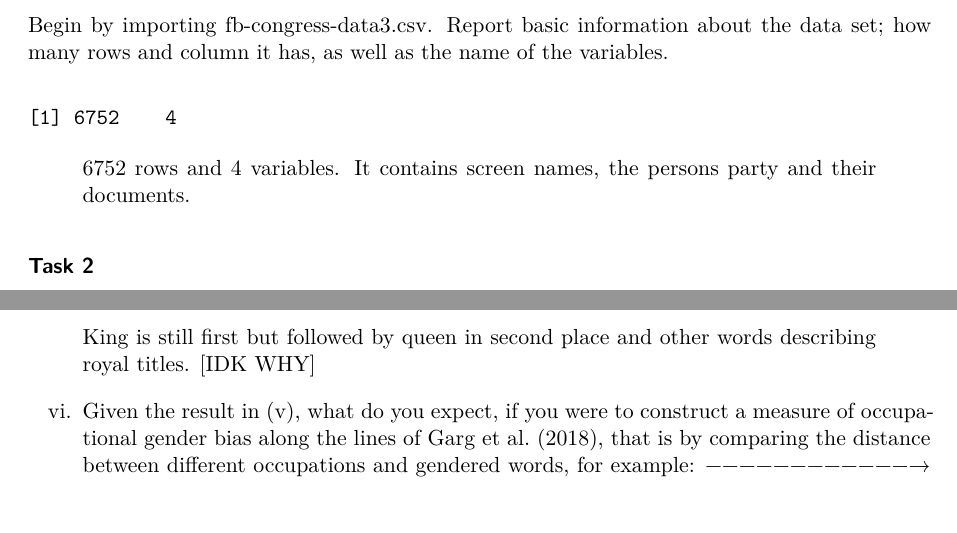
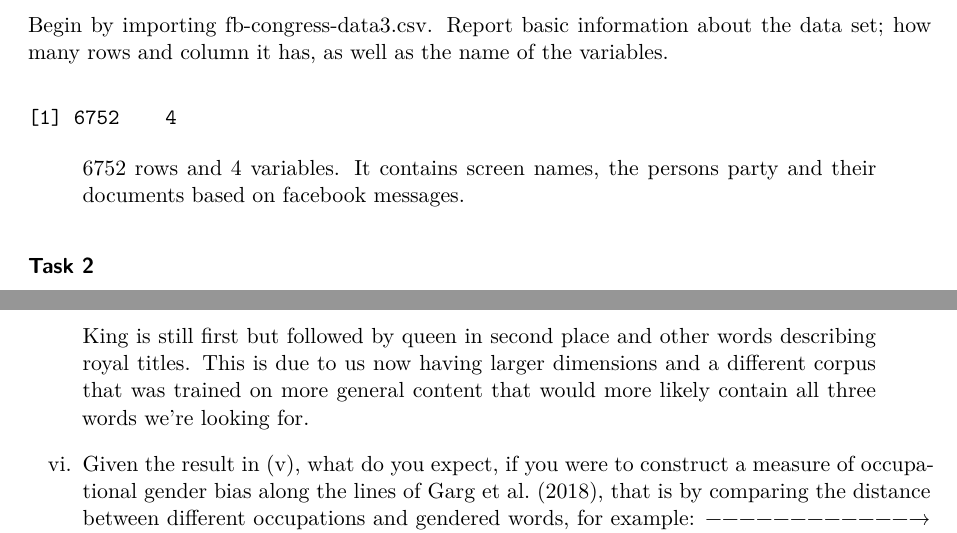
Before and after one commit to mspar/semester_3, a Quarto document (ML/Labs/Labs/Lab4/ML_Lab4.qmd): two parts of pages 2 and 7 of 8, joined at a grey line, cut so that both start at the same text. Rendered offline with R 4.5, knitr and Pandoc in place of Quarto, then LaTeX, with nearby package versions; some code elsewhere in the file could not run offline.

Commit message:
needs finishing touches

````diff
--- a/ML/Labs/Labs/Lab4/ML_Lab4.qmd
+++ b/ML/Labs/Labs/Lab4/ML_Lab4.qmd
@@ -34,7 +34,7 @@ taste_influence <- read.csv(paste0(here::here(), "/ML/Labs/Labs/Lab4/fb-congress
 dim(taste_influence)
 ```
 
-> 6752 rows and 4 variables. It contains screen names, the persons party and their documents.
+> 6752 rows and 4 variables. It contains screen names, the persons party and their documents based on facebook messages.
 
 ### Task 2
 
@@ -377,7 +377,7 @@ queen_similarity2 <- word2vec::word2vec_similarity(x = pretrained,
                               top_n = 20)
 ```
 
-> King is still first but followed by queen in second place and other words describing royal titles. [IDK WHY]
+> King is still first but followed by queen in second place and other words describing royal titles. This is due to us now having larger dimensions and a different corpus that was trained on more general content that would more likely contain all three words we're looking for.
 
 vi. Given the result in (v), what do you expect, if you were to construct a measure of occupational gender bias along the lines of Garg et al. (2018), that is by comparing the distance between different occupations and gendered words, for example: −−−−−−−−−−−−→ occupational bias = dist(−−−−−−−−→ statistician, −−→man) – dist(−−−−−−−−→ statistician, −−−−−→ woman), would this score be “more correct” than the one you would obtain from the same calculation on your facebook/congress model? Why/why not?
 
````
Also changed, not shown: ML/Labs/Labs/Lab4/ML_Lab4.qmd (8 more changed lines).
